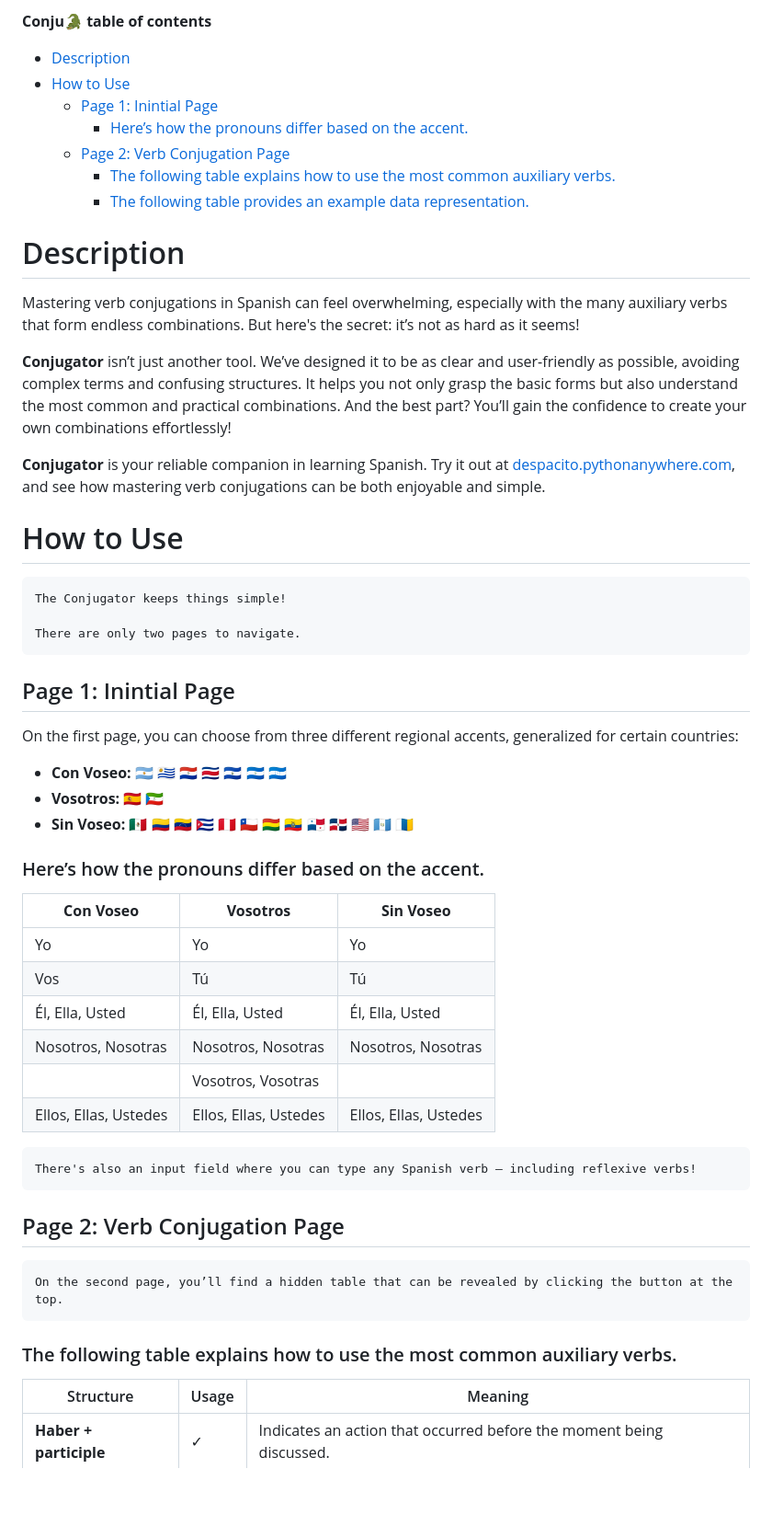
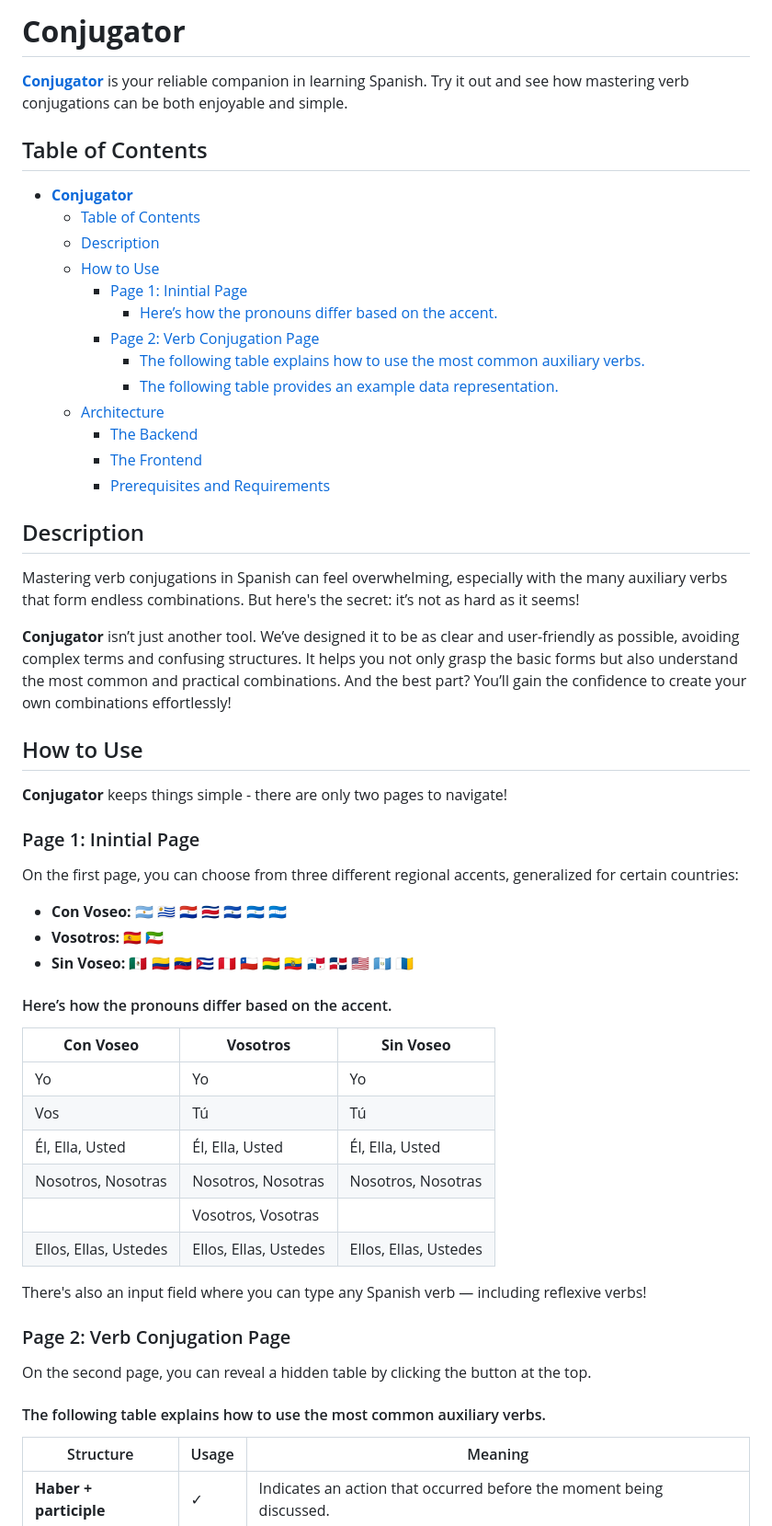
Before and after one commit to IlyaMckay/Spanish-verbs-conjugator, a Markdown page: README.md, the part around the change printed below. Shown: that part at 92% size. GitHub-like rendering; blank space fills up the shorter version.

Commit message:
upd all the data and added full Table of contents

```diff
--- a/README.md
+++ b/README.md
@@ -1,28 +1,34 @@
-**Conju🐊 table of contents**
+# **Conjugator**
 
-- [Description](#description)
-- [How to Use](#how-to-use)
-  - [Page 1: Inintial Page](#page-1-inintial-page)
-    - [Here’s how the pronouns differ based on the accent.](#heres-how-the-pronouns-differ-based-on-the-accent)
-  - [Page 2: Verb Conjugation Page](#page-2-verb-conjugation-page)
-    - [The following table explains how to use the most common auxiliary verbs.](#the-following-table-explains-how-to-use-the-most-common-auxiliary-verbs)
-    - [The following table provides an example data representation.](#the-following-table-provides-an-example-data-representation)
+[**Conjugator**](https://despacito.pythonanywhere.com/) is your reliable companion in learning Spanish. Try it out and see how mastering verb conjugations can be both enjoyable and simple.
+
+## Table of Contents
+
+- [**Conjugator**](#conjugator)
+  - [Table of Contents](#table-of-contents)
+  - [Description](#description)
+  - [How to Use](#how-to-use)
+    - [Page 1: Inintial Page](#page-1-inintial-page)
+      - [Here’s how the pronouns differ based on the accent.](#heres-how-the-pronouns-differ-based-on-the-accent)
+    - [Page 2: Verb Conjugation Page](#page-2-verb-conjugation-page)
+      - [The following table explains how to use the most common auxiliary verbs.](#the-following-table-explains-how-to-use-the-most-common-auxiliary-verbs)
+      - [The following table provides an example data representation.](#the-following-table-provides-an-example-data-representation)
+  - [Architecture](#architecture)
+    - [The Backend](#the-backend)
+    - [The Frontend](#the-frontend)
+    - [Prerequisites and Requirements](#prerequisites-and-requirements)
 
 
-# Description
+## Description
 
 Mastering verb conjugations in Spanish can feel overwhelming, especially with the many auxiliary verbs that form endless combinations. But here's the secret: it’s not as hard as it seems!
 
 **Conjugator** isn’t just another tool. We’ve designed it to be as clear and user-friendly as possible, avoiding complex terms and confusing structures. It helps you not only grasp the basic forms but also understand the most common and practical combinations. And the best part? You’ll gain the confidence to create your own combinations effortlessly!
 
-**Conjugator** is your reliable companion in learning Spanish. Try it out at [despacito.pythonanywhere.com](https://despacito.pythonanywhere.com/), and see how mastering verb conjugations can be both enjoyable and simple.
+## How to Use
+**Conjugator** keeps things simple - there are only two pages to navigate!
 
-# How to Use
-    The Conjugator keeps things simple!
-
-    There are only two pages to navigate.
-
-## Page 1: Inintial Page
+### Page 1: Inintial Page
 
 On the first page, you can choose from three different regional accents, generalized for certain countries:
 
@@ -30,7 +36,7 @@ On the first page, you can choose from three different regional accents, general
 - **Vosotros:** 🇪🇸 🇬🇶
 - **Sin Voseo:** 🇲🇽 🇨🇴 🇻🇪 🇨🇺 🇵🇪 🇨🇱 🇧🇴 🇪🇨 🇵🇦 🇩🇴 🇺🇸 🇬🇹 🇮🇨
 
-### Here’s how the pronouns differ based on the accent.
+#### Here’s how the pronouns differ based on the accent.
 
 | **Con Voseo**           | **Vosotros**             | **Sin Voseo**          |
 |-------------------------|--------------------------|------------------------|
@@ -41,12 +47,12 @@ On the first page, you can choose from three different regional accents, general
 |                          | Vosotros, Vosotras       |                         |
 | Ellos, Ellas, Ustedes    | Ellos, Ellas, Ustedes    | Ellos, Ellas, Ustedes   |
 
-    There's also an input field where you can type any Spanish verb — including reflexive verbs!
+There's also an input field where you can type any Spanish verb — including reflexive verbs!
 
-## Page 2: Verb Conjugation Page
-    On the second page, you’ll find a hidden table that can be revealed by clicking the button at the top.
+### Page 2: Verb Conjugation Page
+On the second page, you can reveal a hidden table by clicking the button at the top.
 
-### The following table explains how to use the most common auxiliary verbs.
+#### The following table explains how to use the most common auxiliary verbs.
 
 | Structure           | Usage    | Meaning                                                          |
 |---------------------|----------|------------------------------------------------------------------|
```
Also changed, not shown: other parts of README.md (+29 -1 lines).
